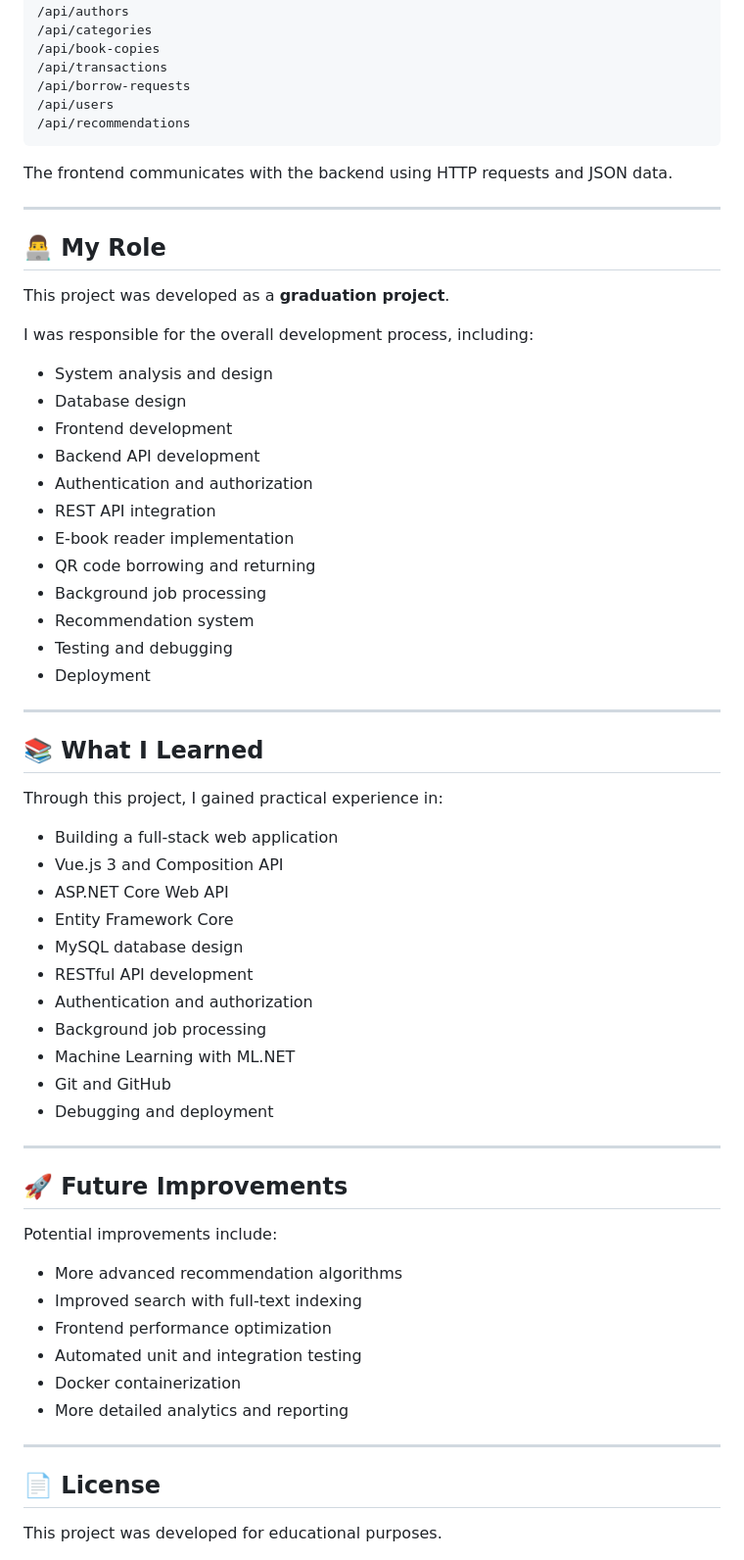
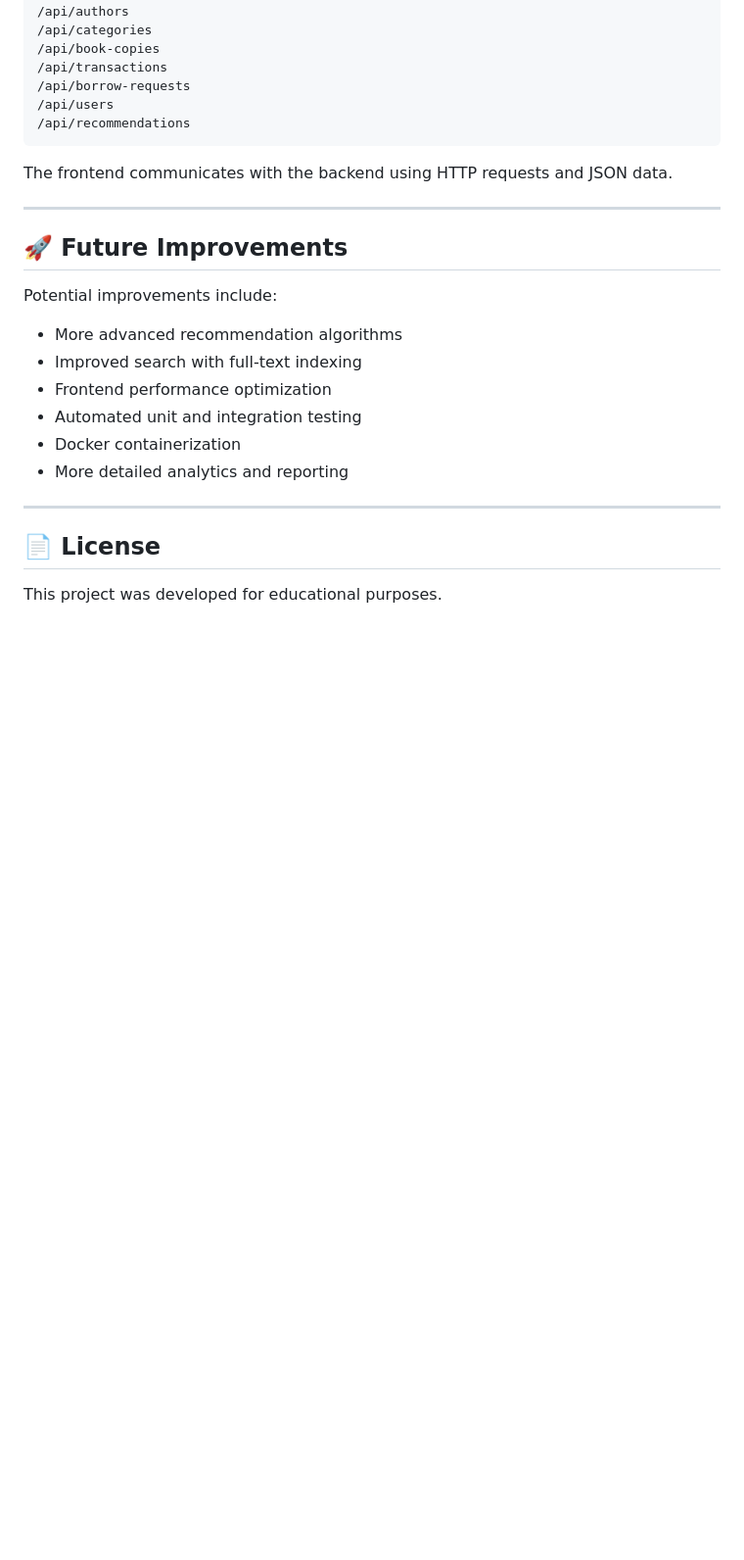
Before and after one commit to HiepNT2003/library-management-system, a Markdown page: README.md, the part around the change. Shown at 98% size. GitHub-like rendering; blank space fills up the shorter version.

```diff
--- a/README.md
+++ b/README.md
@@ -506,45 +506,6 @@ The frontend communicates with the backend using HTTP requests and JSON data.
 
 ---
 
-## 👨‍💻 My Role
-
-This project was developed as a **graduation project**.
-
-I was responsible for the overall development process, including:
-
-- System analysis and design
-- Database design
-- Frontend development
-- Backend API development
-- Authentication and authorization
-- REST API integration
-- E-book reader implementation
-- QR code borrowing and returning
-- Background job processing
-- Recommendation system
-- Testing and debugging
-- Deployment
-
----
-
-## 📚 What I Learned
-
-Through this project, I gained practical experience in:
-
-- Building a full-stack web application
-- Vue.js 3 and Composition API
-- ASP.NET Core Web API
-- Entity Framework Core
-- MySQL database design
-- RESTful API development
-- Authentication and authorization
-- Background job processing
-- Machine Learning with ML.NET
-- Git and GitHub
-- Debugging and deployment
-
----
-
 ## 🚀 Future Improvements
 
 Potential improvements include:
```
